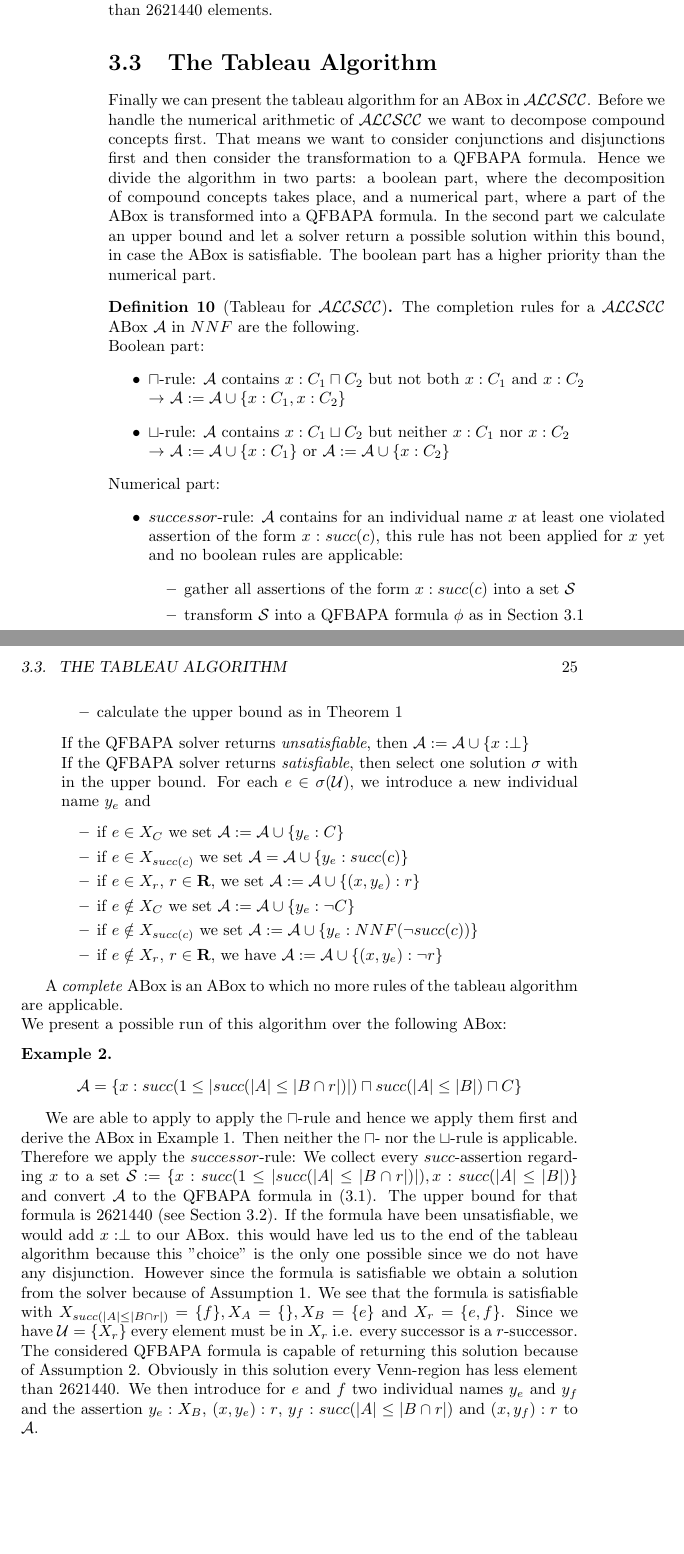
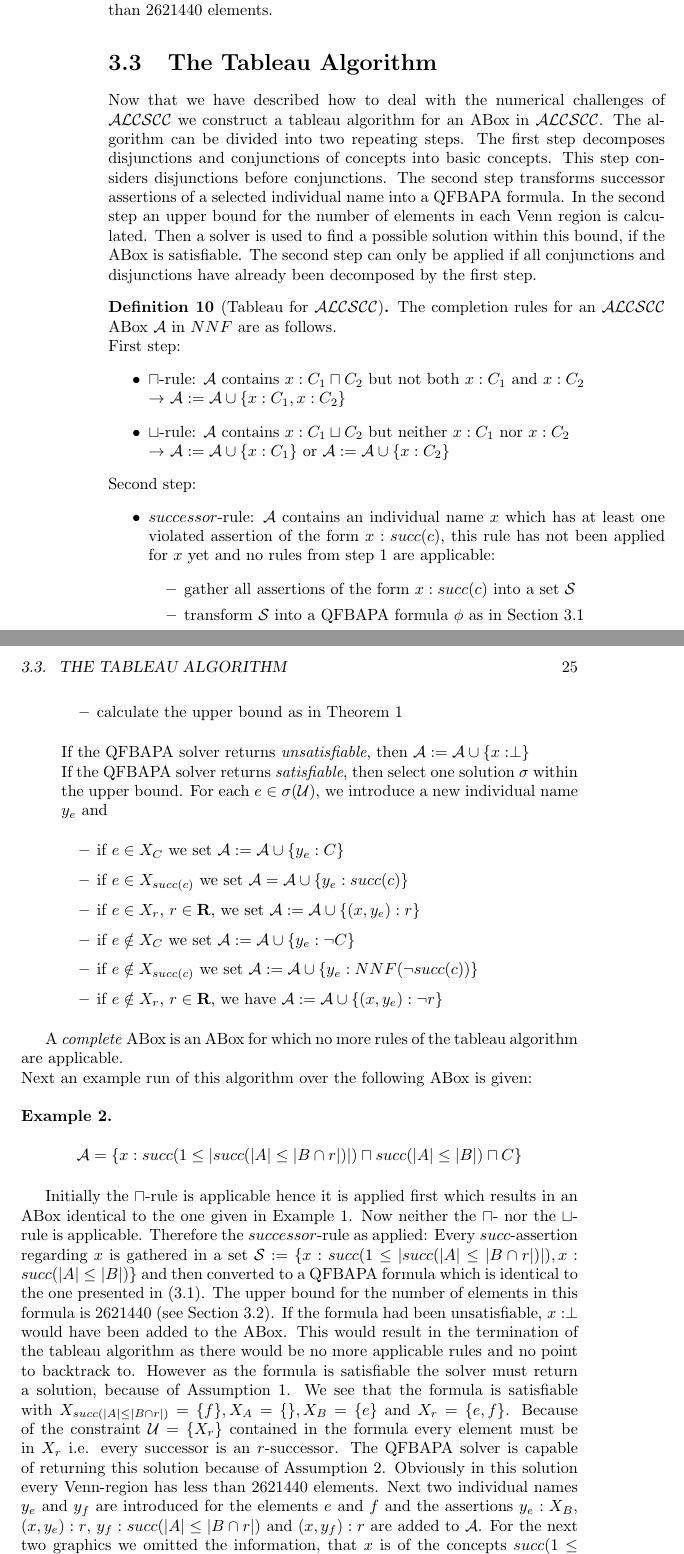
Before and after one commit to VIISense/Masterarbeit, a LaTeX thesis (MA.tex): two parts of pages 24 and 25 of 37, joined at a grey line, cut so that both start at the same text, the shorter picture padded with empty space. Compiled offline with pdfLaTeX.

Commit message:
Section 3.3

```diff
--- a/MA.tex
+++ b/MA.tex
@@ -455,26 +455,26 @@ h^TA x = h^Tb
 Therefore we are able to calculate an upper bound for the number of elements in each Venn region of the solutions returned by the QFBAPA solver a priori, which is important for the termination proof.\\
 In Example \ref{ex1} the upper bound for all $x_i$ is $10\cdot (4\cdot max\{|1|,|-1|\})^{2\cdot 4+1}=2621440$, which means that we can discard any solution in which a Venn region has more than $2621440$ elements.
 \section{The Tableau Algorithm}\label{Tableau}
-Finally we can present the tableau algorithm for an ABox in $\mathcal{ALCSCC}$. Before we handle the numerical arithmetic of $\mathcal{ALCSCC}$ we want to decompose compound concepts first. That means we want to consider conjunctions and disjunctions first and then consider the transformation to a QFBAPA formula. Hence we divide the algorithm in two parts: a boolean part, where the decomposition of compound concepts takes place, and a numerical part, where a part of the ABox is transformed into a QFBAPA formula. In the second part we calculate an upper bound and let a solver return a possible solution within this bound, in case the ABox is satisfiable. The boolean part has a higher priority than the numerical part.
+Now that we have described how to deal with the numerical challenges of $\mathcal{ALCSCC}$ we construct a tableau algorithm for an ABox in $\mathcal{ALCSCC}$. The algorithm can be divided into two repeating steps. The first step decomposes disjunctions and conjunctions of concepts into basic concepts. This step considers disjunctions before conjunctions. The second step transforms successor assertions of a selected individual name into a QFBAPA formula. In the second step an upper bound for the number of elements in each Venn region is calculated. Then a solver is used to find a possible solution within this bound, if the ABox is satisfiable. The second step can only be applied if all conjunctions and disjunctions have already been decomposed by the first step.
 \begin{mydef}[Tableau for $\mathcal{ALCSCC}$]
-The completion rules for a $\mathcal{ALCSCC}$ ABox $\mathcal{A}$ in $NNF$ are the following.\\
-Boolean part:
+The completion rules for an $\mathcal{ALCSCC}$ ABox $\mathcal{A}$ in $NNF$ are as follows.\\
+First step:
 \begin{itemize}
 \item\label{cap} $\sqcap$-rule: $\mathcal{A}$ contains $x:C_1\sqcap C_2$ but not both $x:C_1$ and $x:C_2$\\
 $\rightarrow$ $\mathcal{A}:=\mathcal{A}\cup\{x:C_1, x:C_2\}$
 \item\label{cup} $\sqcup$-rule: $\mathcal{A}$ contains $x:C_1\sqcup C_2$ but neither $x:C_1$ nor $x:C_2$\\
 $\rightarrow$ $\mathcal{A}:=\mathcal{A}\cup\{x:C_1\}$ or $\mathcal{A}:=\mathcal{A}\cup\{x:C_2\}$
 \end{itemize}
-Numerical part:
+Second step:
 \begin{itemize}
-\item\label{succ} $successor$-rule: $\mathcal{A}$ contains for an individual name $x$ at least one violated assertion of the form $x:succ(c)$, this rule has not been applied for $x$ yet and no boolean rules are applicable:
+\item\label{succ} $successor$-rule: $\mathcal{A}$ contains an individual name $x$ which has at least one violated assertion of the form $x:succ(c)$, this rule has not been applied for $x$ yet and no rules from step 1 are applicable:
 \begin{itemize}
 \item gather all assertions of the form $x:succ(c)$ into a set $\mathcal{S}$
-\item transform $\mathcal{S}$ into a QFBAPA formula $\phi$ as in Section 3.1
+\item transform $\mathcal{S}$ into a QFBAPA formula $\phi$ as in Section \ref{transform}
 \item calculate the upper bound as in Theorem \ref{upper bound}
 \end{itemize}
 If the QFBAPA solver returns \textit{unsatisfiable}, then $\mathcal{A}:=\mathcal{A}\cup\{x:\perp\}$\\
-If the QFBAPA solver returns \textit{satisfiable}, then select one solution $\sigma$ with in the upper bound. For each $e\in\sigma(\mathcal{U})$, we introduce a new individual name $y_e$ and
+If the QFBAPA solver returns \textit{satisfiable}, then select one solution $\sigma$ within the upper bound. For each $e\in\sigma(\mathcal{U})$, we introduce a new individual name $y_e$ and
 \begin{itemize}
 \item if $e\in X_C$ we set $\mathcal{A}:=\mathcal{A}\cup\{y_e:C\}$
 \item if $e\in X_{succ(c)}$ we set $\mathcal{A}=\mathcal{A}\cup\{y_e:succ(c)\}$
@@ -485,14 +485,14 @@ If the QFBAPA solver returns \textit{satisfiable}, then select one solution $\si
 \end{itemize}
 \end{itemize}
 \end{mydef}
-A \textit{complete} ABox is an ABox to which no more rules of the tableau algorithm are applicable.\\
-We present a possible run of this algorithm over the following ABox:
+A \textit{complete} ABox is an ABox for which no more rules of the tableau algorithm are applicable.\\
+Next an example run of this algorithm over the following ABox is given:
 \begin{ex}
 \begin{align*}
 \mathcal{A}=\{x:succ(1\leq|succ(|A|\leq|B\cap r|)|)\sqcap succ(|A|\leq |B|)\sqcap C\}
 \end{align*}
 \end{ex}
-We are able to apply to apply the $\sqcap$-rule and hence we apply them first and derive the ABox in Example 1. Then neither the $\sqcap$- nor the $\sqcup$-rule is applicable. Therefore we apply the $successor$-rule: We collect every $succ$-assertion regarding $x$ to a set $\mathcal{S}:=\{x:succ(1\leq|succ(|A|\leq|B\cap r|)|), x:succ(|A|\leq |B|)\}$ and convert $\mathcal{A}$ to the QFBAPA formula in (3.1). The upper bound for that formula is 2621440 (see Section 3.2). If the formula have been unsatisfiable, we would add $x:\perp$ to our ABox. this would have led us to the end of the tableau algorithm because this "choice" is the only one possible since we do not have any disjunction. However since the formula is satisfiable we obtain a solution from the solver because of Assumption \ref{assumption1}. We see that the formula is satisfiable with $X_{succ(|A|\leq |B\cap r|)}=\{f\},X_A=\{\},X_B=\{e\}$ and $X_r=\{e,f\}$. Since we have $\mathcal{U}=\{X_r\}$ every element must be in $X_r$ i.e. every successor is a $r$-successor. The considered QFBAPA formula is capable of returning this solution because of Assumption \ref{assumption2}. Obviously in this solution every Venn-region has less element than 2621440. We then introduce for $e$ and $f$ two individual names $y_e$ and $y_f$ and the assertion $y_e:X_B$, $(x,y_e):r$, $y_f:succ(|A|\leq|B\cap r|)$ and $(x,y_f):r$ to $\mathcal{A}$.
+Initially the $\sqcap$-rule is applicable hence it is applied first which results in an ABox identical to the one given in Example \ref{ex1}. Now neither the $\sqcap$- nor the $\sqcup$-rule is applicable. Therefore the $successor$-rule as applied: Every $succ$-assertion regarding $x$ is gathered in a set $\mathcal{S}:=\{x:succ(1\leq|succ(|A|\leq|B\cap r|)|), x:succ(|A|\leq |B|)\}$ and then converted to a QFBAPA formula which is identical to the one presented in (\ref{f}). The upper bound for the number of elements in this formula is 2621440 (see Section \ref{solution}). If the formula had been unsatisfiable, $x:\perp$ would have been added to the ABox. This would result in the termination of the tableau algorithm as there would be no more applicable rules and no point to backtrack to. However as the formula is satisfiable the solver must return a solution, because of Assumption \ref{assumption1}. We see that the formula is satisfiable with $X_{succ(|A|\leq |B\cap r|)}=\{f\},X_A=\{\},X_B=\{e\}$ and $X_r=\{e,f\}$. Because of the constraint $\mathcal{U}=\{X_r\}$ contained in the formula every element must be in $X_r$ i.e. every successor is an $r$-successor. The QFBAPA solver is capable of returning this solution because of Assumption \ref{assumption2}. Obviously in this solution every Venn-region has less than 2621440 elements. Next two individual names $y_e$ and $y_f$ are introduced for the elements $e$ and $f$ and the assertions $y_e:X_B$, $(x,y_e):r$, $y_f:succ(|A|\leq|B\cap r|)$ and $(x,y_f):r$ are added to $\mathcal{A}$. For the next two graphics we omitted the information, that $x$ is of the concepts $succ(1\leq|succ(|A|\leq|B\cap r|)|)\sqcap succ(|A|\leq |B|)\sqcap C, succ(1\leq|succ(|A|\leq|B\cap r|)|)$ and $succ(|A|\leq |B|)$ due to readability:
 \begin{figure}[H]
 \centering
 \begin{tikzpicture}
@@ -506,7 +506,7 @@ We are able to apply to apply the $\sqcap$-rule and hence we apply them first an
 \path[->] (x) edge node[right] {$r$} (f);
 \end{tikzpicture}
 \end{figure}
-Then for $y_f$ we have to apply the $successor$-rule because no boolean rule is applicable. Since $y_f:succ(|A|\leq |B\cap r|)$ is the only $succ$ assertion we only have to add an $r$-successor of the concept $B$. We assume that the QFBAPA solver returns a solution $X_B=X_r=\{g\}$ and hereby introduce an individual name $y_g$ and add $y_g:B$ and $(x,y_g):r$ to $\mathcal{A}$.
+Then the $successor$-rule is applied to $y_f$ because no rules of step 1 are applicable. Since $y_f:succ(|A|\leq |B\cap r|)$ is the only $succ$-assertion it is sufficient to introduce an $r$-successor of the concept $B$. We assume that the QFBAPA solver returns the solution $X_B=X_r=\{g\}$. Therefore the algorithm introduces an individual name $y_g$ and adds $y_g:B$ and $(y_f,y_g):r$ to $\mathcal{A}$.
 \begin{figure}[H]
 \centering
 \begin{tikzpicture}
```
Also changed, not shown: MA.pdf, MA.tex (6 more changed lines).
